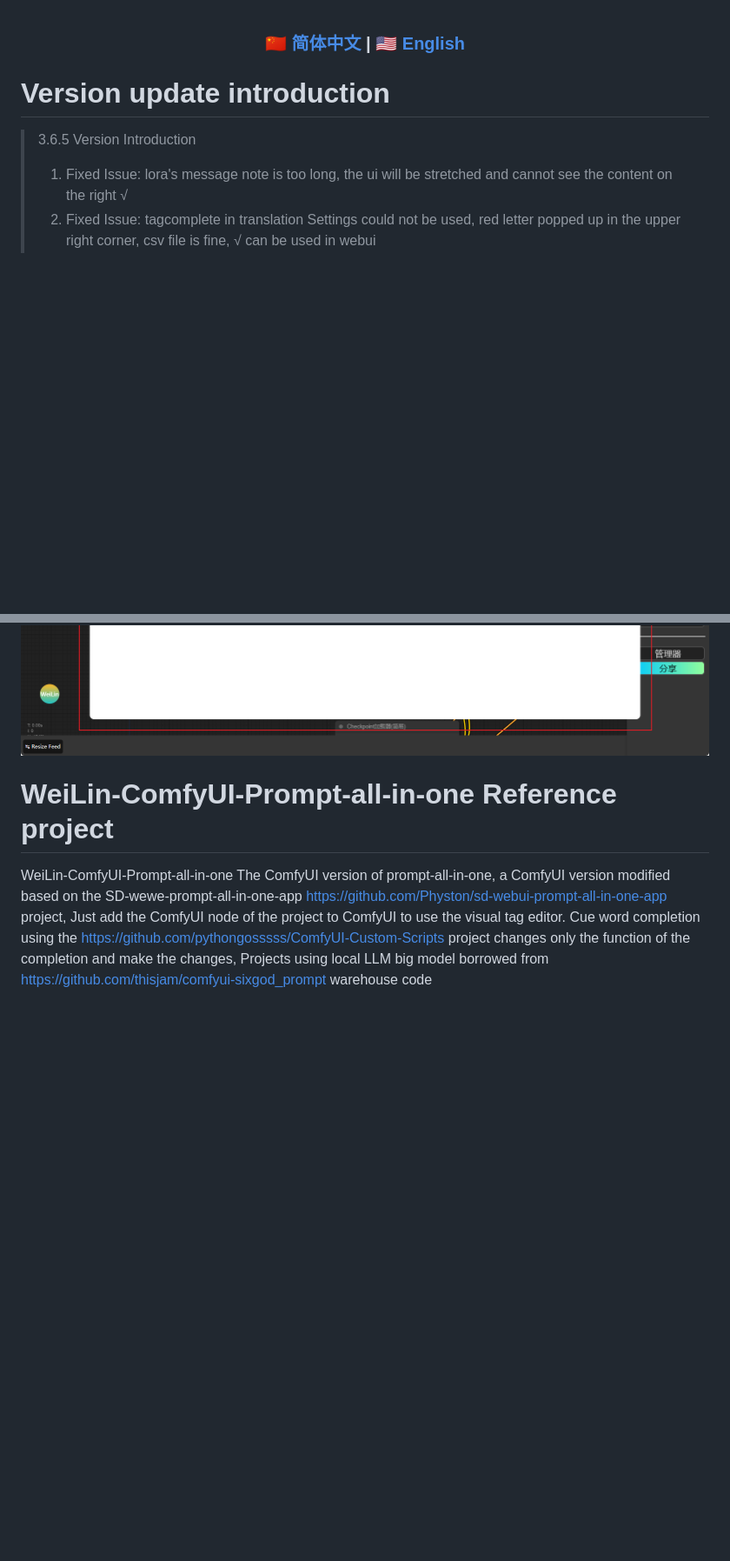
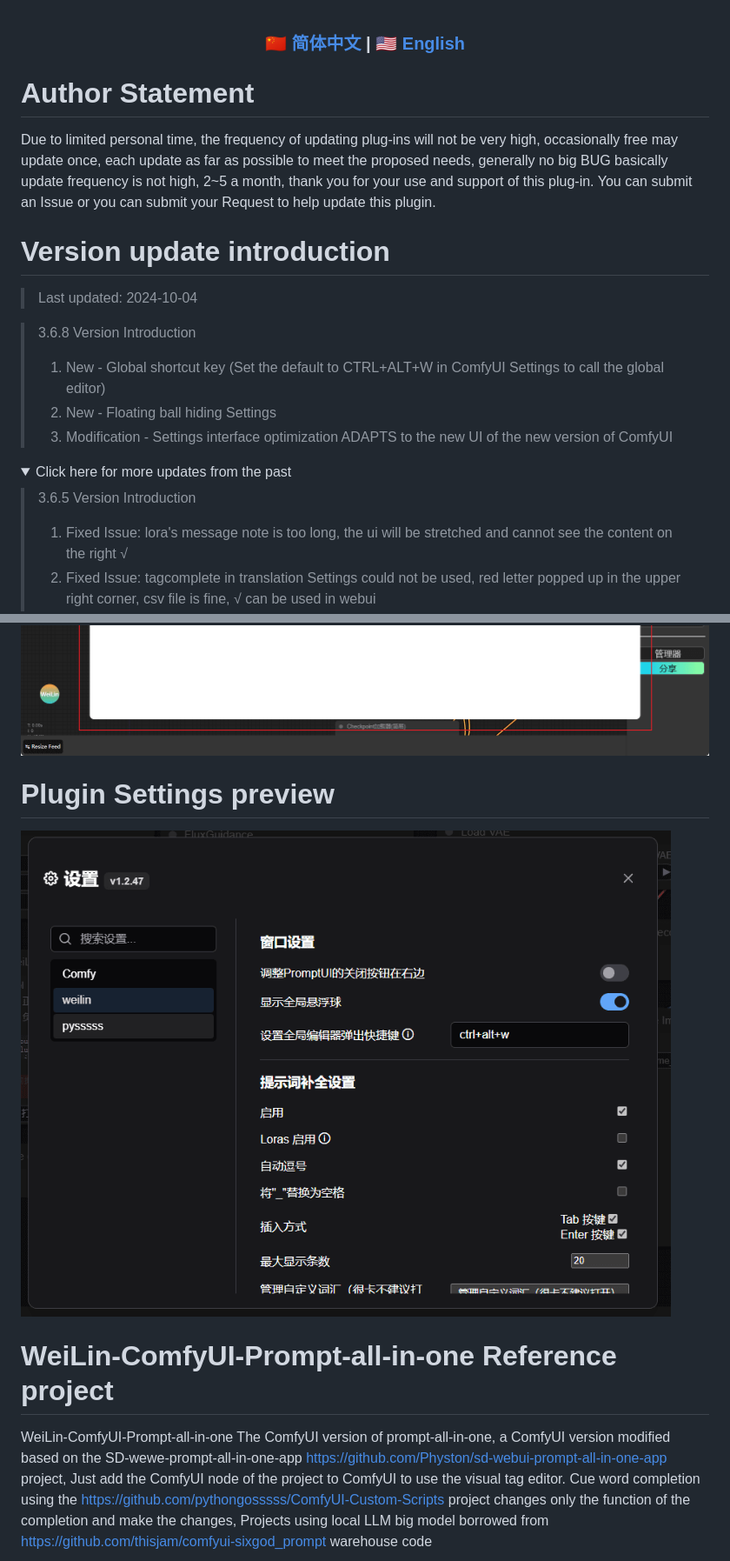
Before and after one commit to weilin9999/WeiLin-ComfyUI-prompt-all-in-one, a Markdown page: README_EN.md, 2 parts joined by grey strips. Shown: that part at 87% size. Rendered like a GitHub page; pictures changed too: step/4.png, step/5.png (added); folded sections open; blank space fills up the shorter version.

```diff
--- a/README_EN.md
+++ b/README_EN.md
@@ -4,7 +4,25 @@
 
 </div>
 
+# Author Statement
+
+Due to limited personal time, the frequency of updating plug-ins will not be very high, occasionally free may update once, each update as far as possible to meet the proposed needs, generally no big BUG basically update frequency is not high, 2~5 a month, thank you for your use and support of this plug-in. You can submit an Issue or you can submit your Request to help update this plugin.
+
 # Version update introduction
+
+> Last updated: 2024-10-04
+
+> 3.6.8 Version Introduction
+>
+> 1. New - Global shortcut key (Set the default to CTRL+ALT+W in ComfyUI Settings to call the global editor)
+> 2. New - Floating ball hiding Settings
+> 3. Modification - Settings interface optimization ADAPTS to the new UI of the new version of ComfyUI
+
+<details>
+
+<summary>
+Click here for more updates from the past
+</summary>
 
 > 3.6.5 Version Introduction
 >
@@ -69,6 +89,10 @@ Use it as follows
 ![](https://github.com/weilin9999/WeiLin-ComfyUI-prompt-all-in-one/blob/master/step/3.png)
 ![](https://github.com/weilin9999/WeiLin-ComfyUI-prompt-all-in-one/blob/master/step/4.png)
 
+# Plugin Settings preview
+
+![](https://github.com/weilin9999/WeiLin-ComfyUI-prompt-all-in-one/blob/master/step/5.png)
+
 # WeiLin-ComfyUI-Prompt-all-in-one Reference project
 
 WeiLin-ComfyUI-Prompt-all-in-one The ComfyUI version of prompt-all-in-one, a ComfyUI version modified based on the SD-wewe-prompt-all-in-one-app https://github.com/Physton/sd-webui-prompt-all-in-one-app project, Just add the ComfyUI node of the project to ComfyUI to use the visual tag editor. Cue word completion using the https://github.com/pythongosssss/ComfyUI-Custom-Scripts project changes only the function of the completion and make the changes, Projects using local LLM big model borrowed from https://github.com/thisjam/comfyui-sixgod_prompt warehouse code
```
Also changed, not shown: other parts of README_EN.md (+2 -0 lines), README.md (+21 -0 lines), step/1.png, step/2.png, step/3.png, 2 other files.
